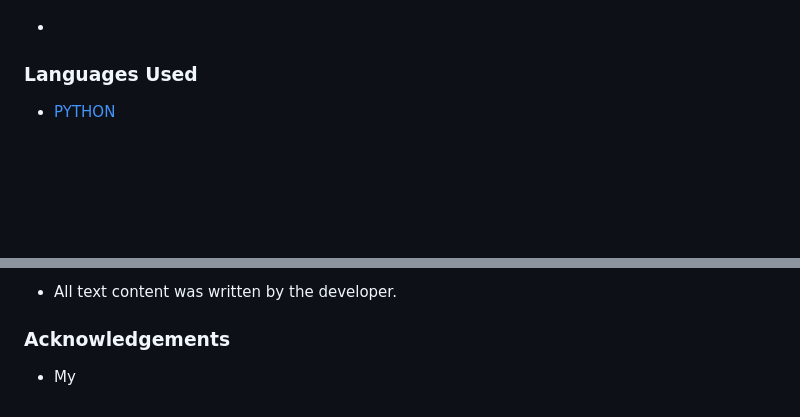
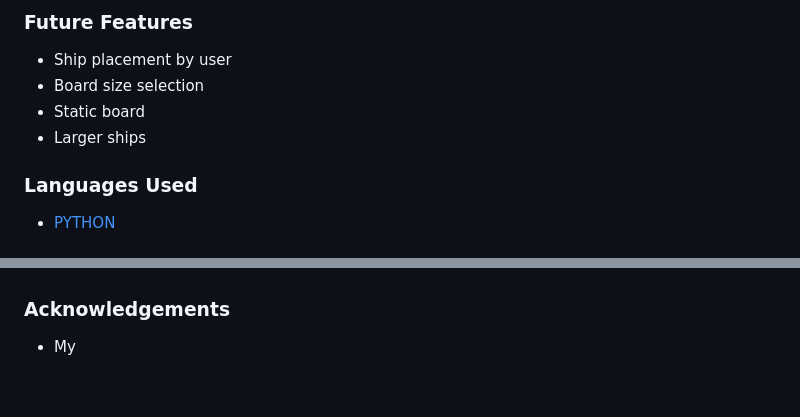
Before and after one commit to MACANNAdev/P3-Battleships, a Markdown page: README.md, 2 parts joined by grey strips. GitHub-like rendering; blank space fills up the shorter version.

```diff
--- a/README.md
+++ b/README.md
@@ -52,3 +68,10 @@ Battleships is a
+### Future Features
+
+-  Ship placement by user
+-  Board size selection
+-  Static board
+-  Larger ships
+
 ### Languages Used
 
 -   [PYTHON](https://en.wikipedia.org/wiki/Python_(programming_language))
@@ -155,6 +123,4 @@ Click [Here](https://help.github.com/en/github/creating-cloning-and-archiving-re
 
-
--  All text content was written by the developer.
 
 ### Acknowledgements
 
```
Also changed, not shown: other parts of README.md (+42 -81 lines), images/validation.png (added), 1 other file.
